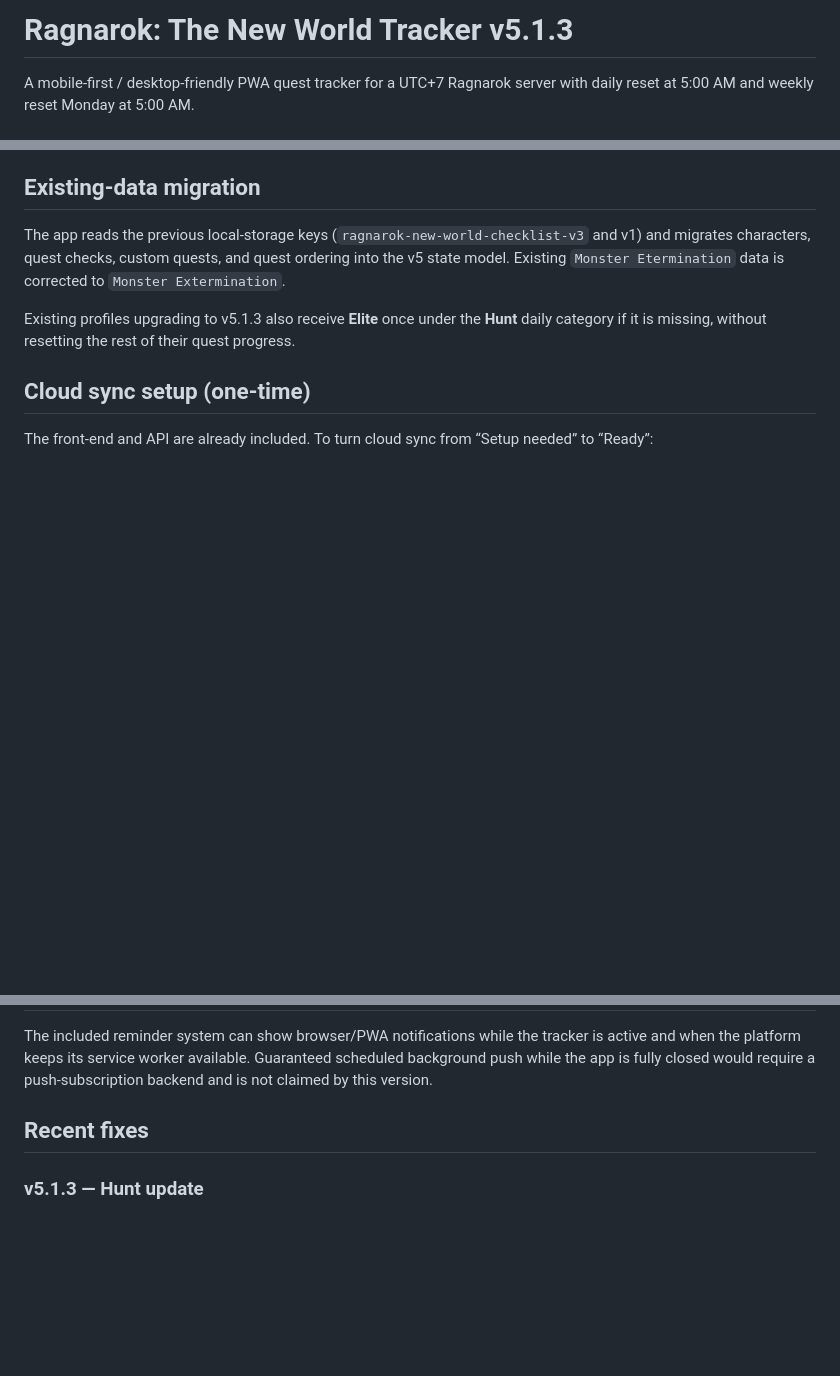
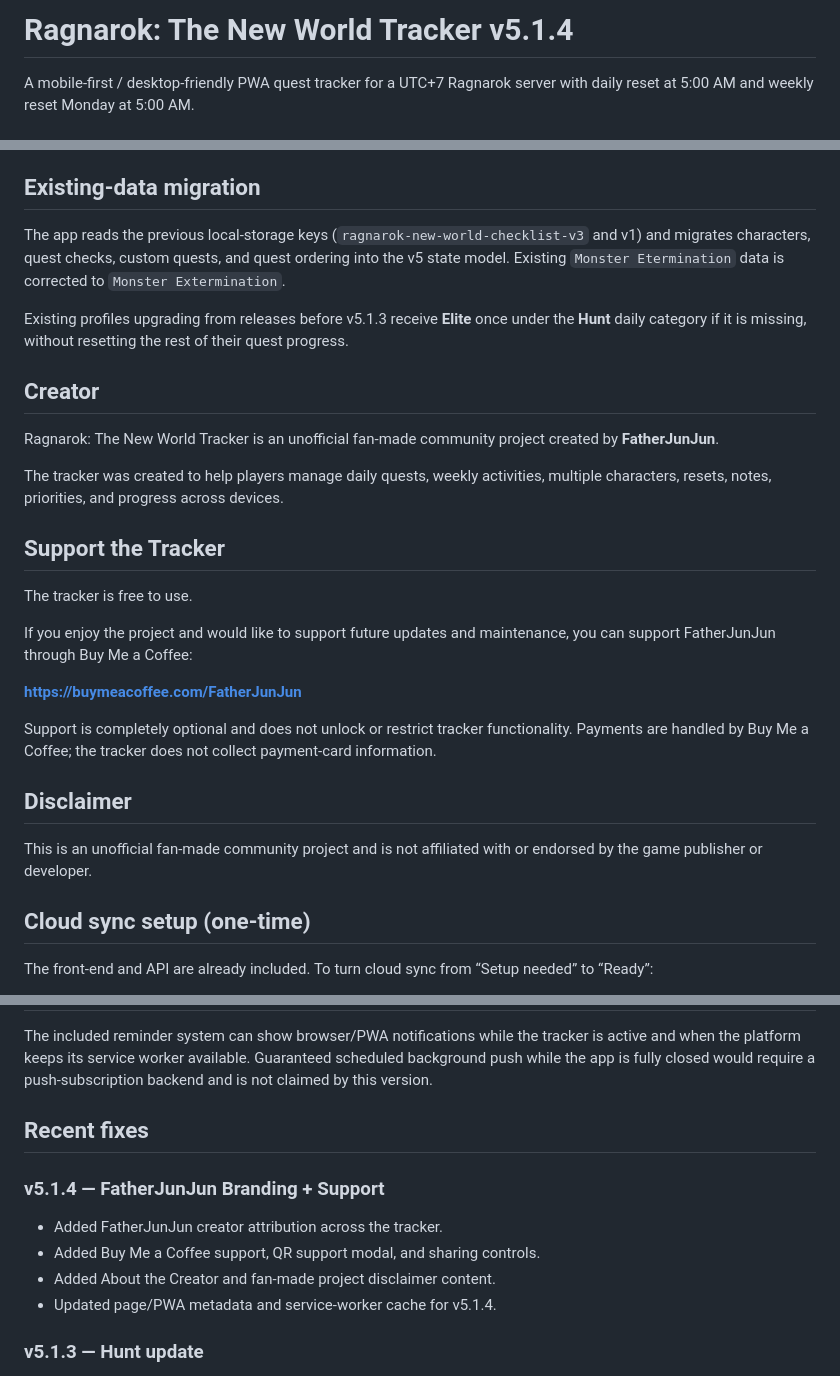
Before and after one commit to fatherjunjundevs/ragnarok-checklist, a Markdown page: README.md, 3 parts joined by grey strips. Drawn GitHub-style; blank space fills up the shorter version.

Commit message:
Add FatherJunJun branding and support - v5.1.4

```diff
--- a/README.md
+++ b/README.md
@@ -1,4 +1,4 @@
-# Ragnarok: The New World Tracker v5.1.3
+# Ragnarok: The New World Tracker v5.1.4
 
 A mobile-first / desktop-friendly PWA quest tracker for a UTC+7 Ragnarok server with daily reset at 5:00 AM and weekly reset Monday at 5:00 AM.
 
@@ -29,7 +29,27 @@ Choose **Device setting**, **Light mode**, or **Dark mode** in Settings. A quick
 
 The app reads the previous local-storage keys (`ragnarok-new-world-checklist-v3` and v1) and migrates characters, quest checks, custom quests, and quest ordering into the v5 state model. Existing `Monster Etermination` data is corrected to `Monster Extermination`.
 
-Existing profiles upgrading to v5.1.3 also receive **Elite** once under the **Hunt** daily category if it is missing, without resetting the rest of their quest progress.
+Existing profiles upgrading from releases before v5.1.3 receive **Elite** once under the **Hunt** daily category if it is missing, without resetting the rest of their quest progress.
+
+## Creator
+
+Ragnarok: The New World Tracker is an unofficial fan-made community project created by **FatherJunJun**.
+
+The tracker was created to help players manage daily quests, weekly activities, multiple characters, resets, notes, priorities, and progress across devices.
+
+## Support the Tracker
+
+The tracker is free to use.
+
+If you enjoy the project and would like to support future updates and maintenance, you can support FatherJunJun through Buy Me a Coffee:
+
+**https://buymeacoffee.com/FatherJunJun**
+
+Support is completely optional and does not unlock or restrict tracker functionality. Payments are handled by Buy Me a Coffee; the tracker does not collect payment-card information.
+
+## Disclaimer
+
+This is an unofficial fan-made community project and is not affiliated with or endorsed by the game publisher or developer.
 
 ## Cloud sync setup (one-time)
 
@@ -83,6 +103,13 @@ The included reminder system can show browser/PWA notifications while the tracke
 
 ## Recent fixes
 
+### v5.1.4 — FatherJunJun Branding + Support
+
+- Added FatherJunJun creator attribution across the tracker.
+- Added Buy Me a Coffee support, QR support modal, and sharing controls.
+- Added About the Creator and fan-made project disclaimer content.
+- Updated page/PWA metadata and service-worker cache for v5.1.4.
+
 ### v5.1.3 — Hunt update
 
 - Added **Elite** to the default **Hunt** daily category alongside MVP and Mini.
```
